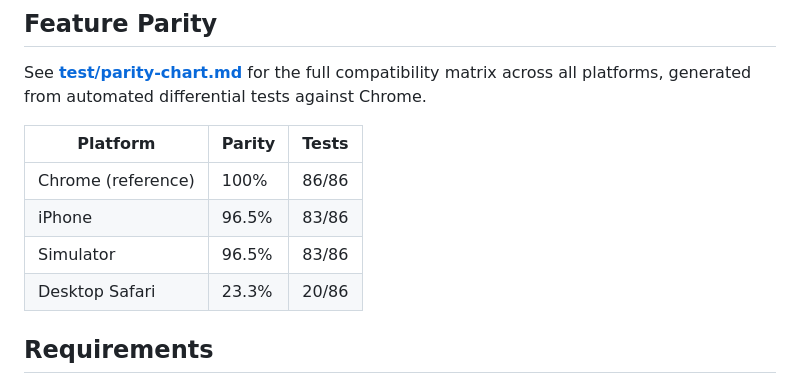
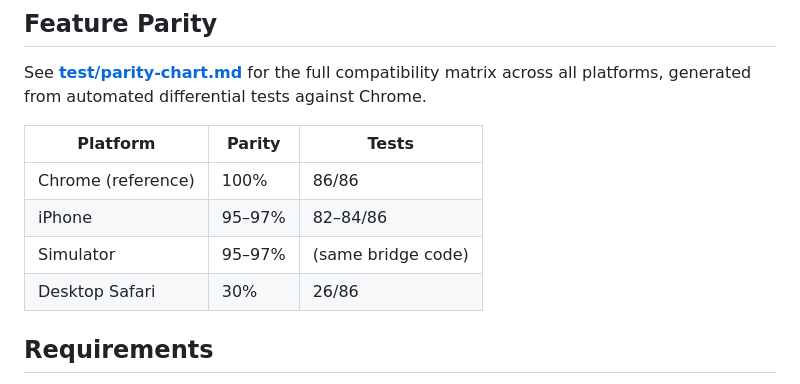
Before and after one commit to nickcoury/chrome-devtools-safari-bridge, a Markdown page: README.md, the part around the change. Drawn GitHub-style.

Commit message:
Update README parity numbers: range for iPhone, Desktop at 30%
iPhone parity fluctuates 82-84/86 due to flaky timing-dependent tests.
Desktop improved from 20 to 26 with querySelector/evaluate support.

Co-Authored-By: Claude Opus 4.6 (1M context) <noreply@anthropic.com>

```diff
--- a/README.md
+++ b/README.md
@@ -26,9 +26,9 @@ See **[test/parity-chart.md](test/parity-chart.md)** for the full compatibility
 | Platform | Parity | Tests |
 |----------|--------|-------|
 | Chrome (reference) | 100% | 86/86 |
-| iPhone | 96.5% | 83/86 |
-| Simulator | 96.5% | 83/86 |
-| Desktop Safari | 23.3% | 20/86 |
+| iPhone | 95–97% | 82–84/86 |
+| Simulator | 95–97% | (same bridge code) |
+| Desktop Safari | 30% | 26/86 |
 
 ## Requirements
 
```
